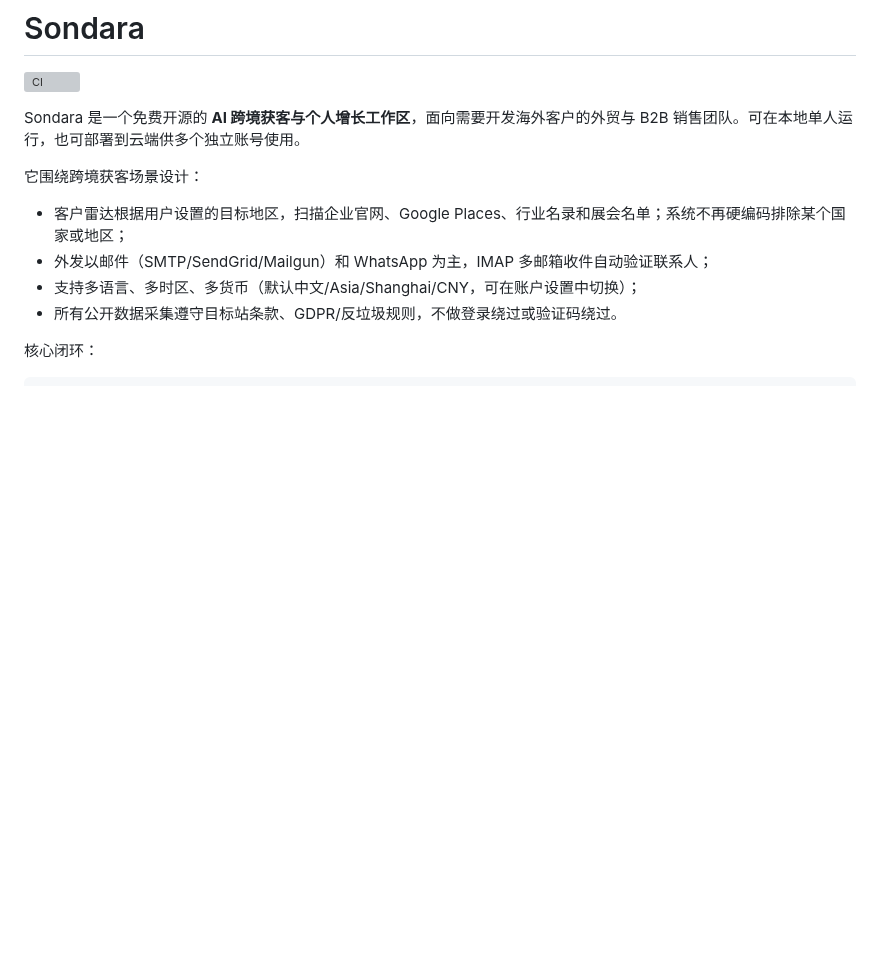
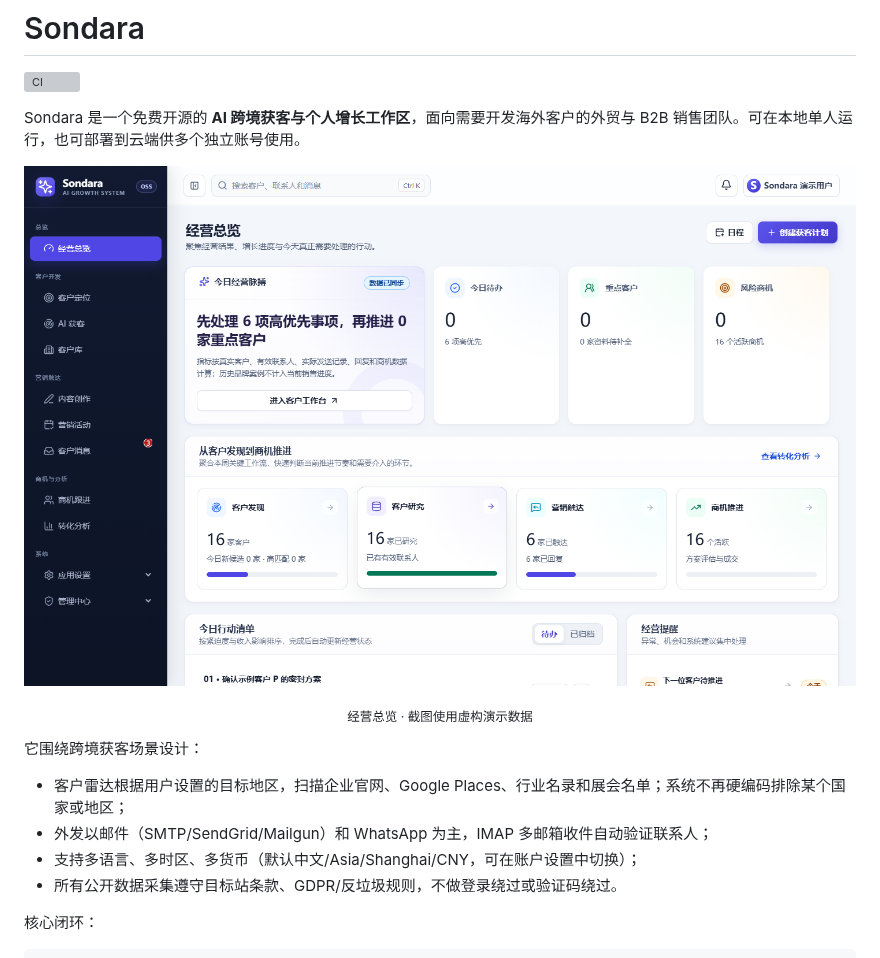
Before and after one commit to huangheng-dev/Sondara, a Markdown page: README.md, the part around one of its changes. Rendered like a GitHub page; pictures changed too: docs/assets/sondara-dashboard.png (added); blank space fills up the shorter version; grey boxes are pictures that could not be loaded.

```diff
--- a/README.md
+++ b/README.md
@@ -3,6 +3,12 @@
 [![CI](https://github.com/huangheng-dev/Sondara/actions/workflows/ci.yml/badge.svg?branch=main)](https://github.com/huangheng-dev/Sondara/actions/workflows/ci.yml)
 
 Sondara 是一个免费开源的 **AI 跨境获客与个人增长工作区**，面向需要开发海外客户的外贸与 B2B 销售团队。可在本地单人运行，也可部署到云端供多个独立账号使用。
+
+<p align="center">
+  <img src="./docs/assets/sondara-dashboard.png" alt="Sondara 经营总览：展示客户发现、研究、触达和商机推进的完整工作流" width="100%" />
+</p>
+
+<p align="center"><sub>经营总览 · 截图使用虚构演示数据</sub></p>
 
 它围绕跨境获客场景设计：
 
```
Also changed, not shown: other parts of README.md (+29 -0 lines), docs/assets/sondara-attribution.png (added), docs/assets/sondara-customers.png (added), docs/assets/sondara-radar.png (added), 1 other file.
